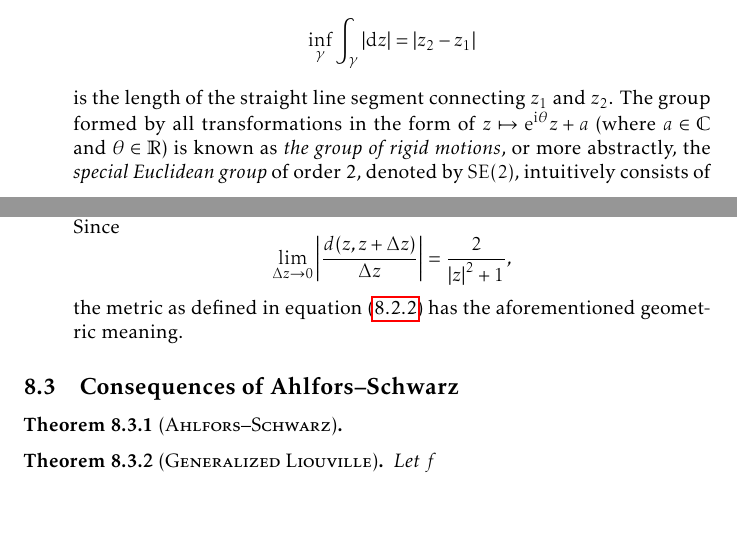
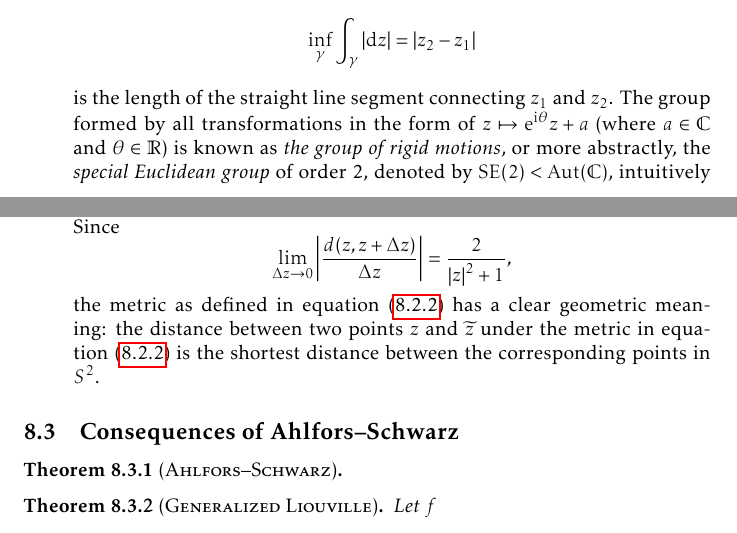
Before and after one commit to slipperking/complex-analysis-latex, a LaTeX document (main.tex): two parts of pages 175 and 178 of 190, joined at a grey line, cut so that both start at the same text. Compiled offline with pdfLaTeX.

Commit message:
overleaf_to_git (Thu Sep 18 23:03:56 2025 -0700): update main.tex from r21618 to r21620

```diff
--- a/main.tex
+++ b/main.tex
@@ -3935,7 +3935,7 @@ The \textscsl{curvature} of the metric \(\rho\) at \(z\in\Omega\) is defined as
 
 The three following metrics are of particular interest in complex differential geometry:
 \begin{enumerate}
-    \item Perhaps the most trivial metric is the \textscsl{Euclidean metric} (also known as the \textscsl{parabolic metric}) on \(\mathbb{C}\), and is given by \[\rho=1,\qquad\dd{s}^2=\abs{\ddz}^2.\] The \textscsl{Euclidean distance} between two points \(z_1,z_2\in\mathbb{C}\) is \[\inf_{\gamma}\int_\gamma\abs{\ddz}=\abs{z_2-z_1}\] is the length of the straight line segment connecting \(z_1\) and \(z_2\). The group formed by all transformations in the form of \(z\mapsto\ee^{\ii\theta}z+a\) (where \(a\in\mathbb{C}\) and \(\theta\in\mathbb{R}\)) is known as \textit{the group of rigid motions}, or more abstractly, the \textit{special Euclidean group} of order 2, denoted by \(\mathrm{SE}(2)\), intuitively consists of all rotations and translations and their compositions, while the \textit{Euclidean} group \(\mathrm{E}(2)>\mathrm{SE}(2)\) consists of reflections in the form of \(z\mapsto\ee^{\ii\theta}\overline{z}+a\). Obviously, the Euclidean metric is invariant under both groups.
+    \item Perhaps the most trivial metric is the \textscsl{Euclidean metric} (also known as the \textscsl{parabolic metric}) on \(\mathbb{C}\), and is given by \[\rho=1,\qquad\dd{s}^2=\abs{\ddz}^2.\] The \textscsl{Euclidean distance} between two points \(z_1,z_2\in\mathbb{C}\) is \[\inf_{\gamma}\int_\gamma\abs{\ddz}=\abs{z_2-z_1}\] is the length of the straight line segment connecting \(z_1\) and \(z_2\). The group formed by all transformations in the form of \(z\mapsto\ee^{\ii\theta}z+a\) (where \(a\in\mathbb{C}\) and \(\theta\in\mathbb{R}\)) is known as \textit{the group of rigid motions}, or more abstractly, the \textit{special Euclidean group} of order 2, denoted by \(\mathrm{SE}(2)<\Aut(\mathbb{C})\), intuitively consists of all rotations and translations and their compositions, while the \textit{Euclidean} group \(\mathrm{E}(2)>\mathrm{SE}(2)\) consists of reflections in the form of \(z\mapsto\ee^{\ii\theta}\overline{z}+a\). Obviously, the Euclidean metric is invariant under both groups.
 
         From equation~\eqref{eq:curvatureofmetric}, we find that Euclidean metric has curvature \(K=0\).
     \item The \textscsl{Poincaré metric} (also referred to as the \textscsl{hyperbolic metric}) on \(\mathbb{D}\) is given by \[\rho=\lambda(z)=\frac{2}{1-\abs{z}^2},\qquad\dd{s}_{\lambda}^2=\frac{4\abs{\ddz}^2}{\qty(1-\abs{z}^2)^2}\]
@@ -3970,7 +3970,7 @@ The three following metrics are of particular interest in complex differential g
             &=2\qty[\abs{\frac{\Delta z}{\abs{z}^2+1}+\order{\Delta z^2}}+\order{\Delta z^3\qty[\frac{1}{\abs{z}^2+1}+\order{\Delta z}]^3}]\\
             &=2\qty[\abs{\frac{\Delta z}{\abs{z}^2+1}+o\qty(\Delta z^2)}],
         \end{align*}
-        where we have taken the liberty to coalesce orders for simplification. Since \[\lim_{\Delta z\to 0}\abs{\frac{d\qty(z,z+\Delta z)}{\Delta z}}=\frac{2}{\abs{z}^2+1},\] the metric as defined in equation~\eqref{eq:sphericalmetricdefinition} has the aforementioned geometric meaning.
+        where we have taken the liberty to coalesce orders for simplification. Since \[\lim_{\Delta z\to 0}\abs{\frac{d\qty(z,z+\Delta z)}{\Delta z}}=\frac{2}{\abs{z}^2+1},\] the metric as defined in equation~\eqref{eq:sphericalmetricdefinition} has a clear geometric meaning: the distance between two points \(z\) and \(\widetilde{z}\) under the metric in equation~\eqref{eq:sphericalmetricdefinition} is the shortest distance between the corresponding points in \(S^2\).
 \end{enumerate}
 \subsection{Consequences of Ahlfors--Schwarz}
 \begin{theorem}[\textsc{Ahlfors--Schwarz}]\label{thm:ahlforsschwarz}
```
